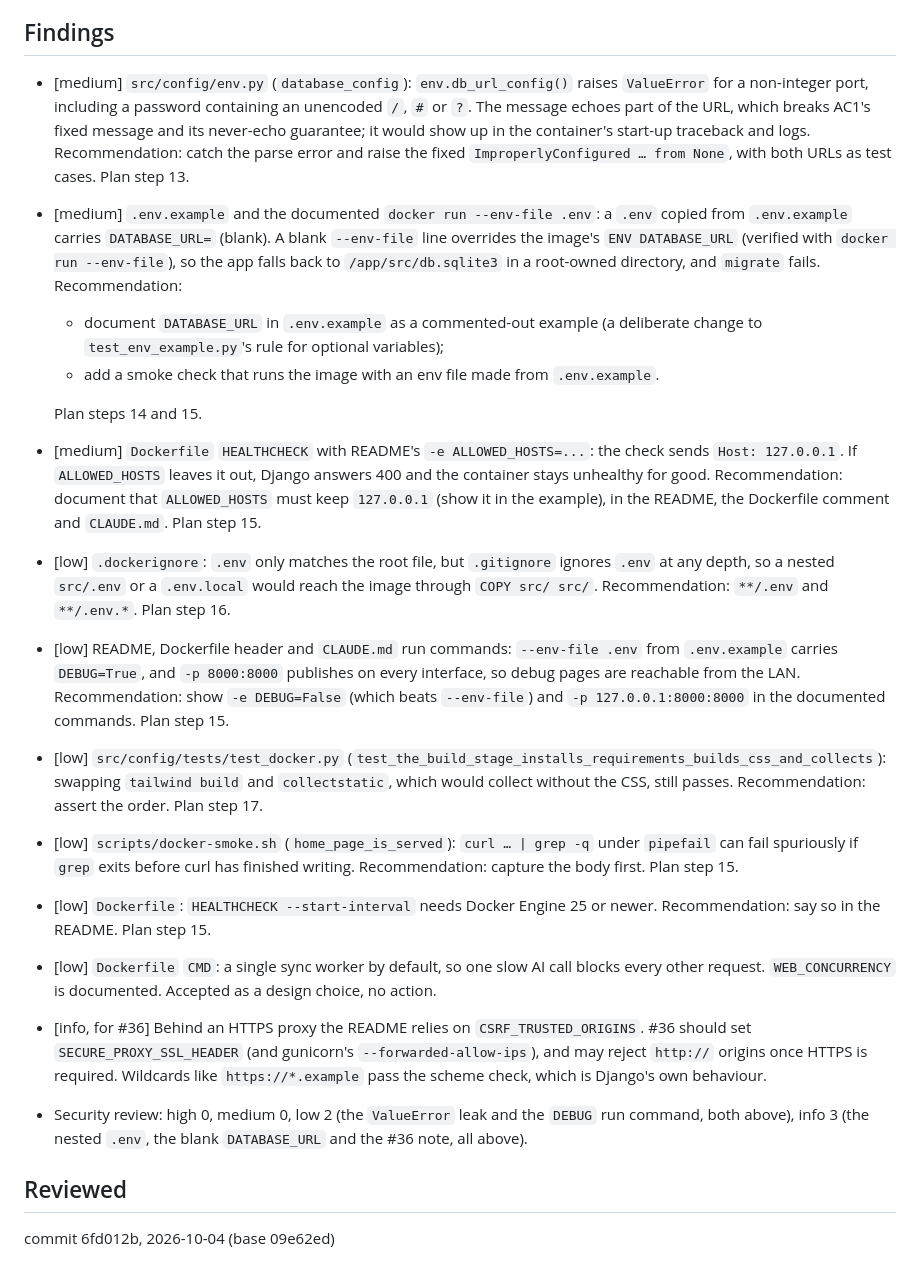
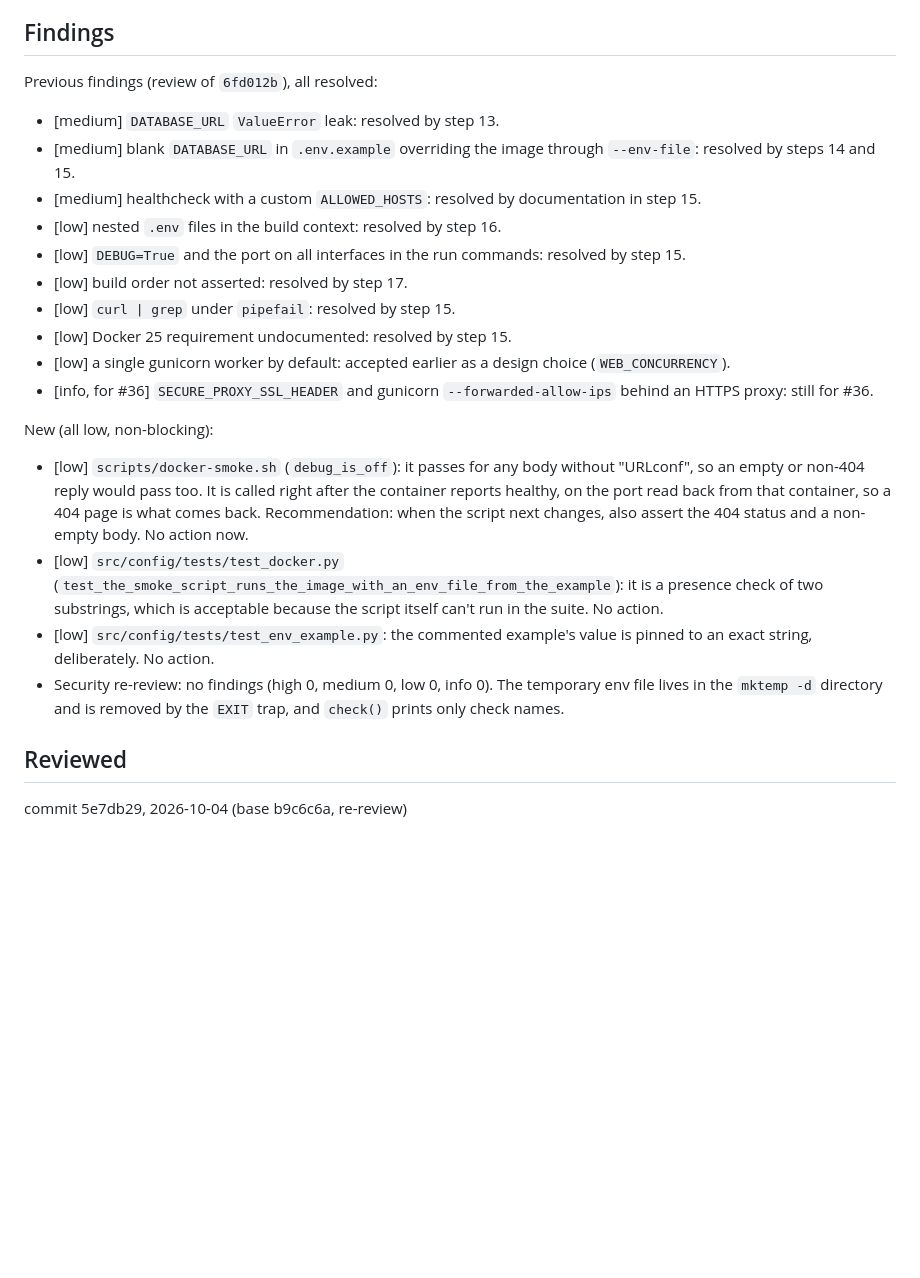
Before and after one commit to Jeko92/learning-companion-v2, a Markdown page: work/docker/review.md, the part around one of its changes. Rendered like a GitHub page; blank space fills up the shorter version.

```diff
--- a/work/docker/review.md
+++ b/work/docker/review.md
@@ -30,20 +36,22 @@ The healthcheck also goes unhealthy with the custom `ALLOWED_HOSTS` the README s
 
 ## Findings
-- [medium] `src/config/env.py` (`database_config`): `env.db_url_config()` raises `ValueError` for a non-integer port, including a password containing an unencoded `/`, `#` or `?`. The message echoes part of the URL, which breaks AC1's fixed message and its never-echo guarantee; it would show up in the container's start-up traceback and logs. Recommendation: catch the parse error and raise the fixed `ImproperlyConfigured … from None`, with both URLs as test cases. Plan step 13.
-- [medium] `.env.example` and the documented `docker run --env-file .env`: a `.env` copied from `.env.example` carries `DATABASE_URL=` (blank). A blank `--env-file` line overrides the image's `ENV DATABASE_URL` (verified with `docker run --env-file`), so the app falls back to `/app/src/db.sqlite3` in a root-owned directory, and `migrate` fails. Recommendation:
-  - document `DATABASE_URL` in `.env.example` as a commented-out example (a deliberate change to `test_env_example.py`'s rule for optional variables);
-  - add a smoke check that runs the image with an env file made from `.env.example`.
+Previous findings (review of `6fd012b`), all resolved:
+- [medium] `DATABASE_URL` `ValueError` leak: resolved by step 13.
+- [medium] blank `DATABASE_URL` in `.env.example` overriding the image through `--env-file`: resolved by steps 14 and 15.
+- [medium] healthcheck with a custom `ALLOWED_HOSTS`: resolved by documentation in step 15.
+- [low] nested `.env` files in the build context: resolved by step 16.
+- [low] `DEBUG=True` and the port on all interfaces in the run commands: resolved by step 15.
+- [low] build order not asserted: resolved by step 17.
+- [low] `curl | grep` under `pipefail`: resolved by step 15.
+- [low] Docker 25 requirement undocumented: resolved by step 15.
+- [low] a single gunicorn worker by default: accepted earlier as a design choice (`WEB_CONCURRENCY`).
+- [info, for #36] `SECURE_PROXY_SSL_HEADER` and gunicorn `--forwarded-allow-ips` behind an HTTPS proxy: still for #36.
 
-  Plan steps 14 and 15.
-- [medium] `Dockerfile` `HEALTHCHECK` with README's `-e ALLOWED_HOSTS=...`: the check sends `Host: 127.0.0.1`. If `ALLOWED_HOSTS` leaves it out, Django answers 400 and the container stays unhealthy for good. Recommendation: document that `ALLOWED_HOSTS` must keep `127.0.0.1` (show it in the example), in the README, the Dockerfile comment and `CLAUDE.md`. Plan step 15.
-- [low] `.dockerignore`: `.env` only matches the root file, but `.gitignore` ignores `.env` at any depth, so a nested `src/.env` or a `.env.local` would reach the image through `COPY src/ src/`. Recommendation: `**/.env` and `**/.env.*`. Plan step 16.
-- [low] README, Dockerfile header and `CLAUDE.md` run commands: `--env-file .env` from `.env.example` carries `DEBUG=True`, and `-p 8000:8000` publishes on every interface, so debug pages are reachable from the LAN. Recommendation: show `-e DEBUG=False` (which beats `--env-file`) and `-p 127.0.0.1:8000:8000` in the documented commands. Plan step 15.
-- [low] `src/config/tests/test_docker.py` (`test_the_build_stage_installs_requirements_builds_css_and_collects`): swapping `tailwind build` and `collectstatic`, which would collect without the CSS, still passes. Recommendation: assert the order. Plan step 17.
-- [low] `scripts/docker-smoke.sh` (`home_page_is_served`): `curl … | grep -q` under `pipefail` can fail spuriously if `grep` exits before curl has finished writing. Recommendation: capture the body first. Plan step 15.
-- [low] `Dockerfile`: `HEALTHCHECK --start-interval` needs Docker Engine 25 or newer. Recommendation: say so in the README. Plan step 15.
-- [low] `Dockerfile` `CMD`: a single sync worker by default, so one slow AI call blocks every other request. `WEB_CONCURRENCY` is documented. Accepted as a design choice, no action.
-- [info, for #36] Behind an HTTPS proxy the README relies on `CSRF_TRUSTED_ORIGINS`. #36 should set `SECURE_PROXY_SSL_HEADER` (and gunicorn's `--forwarded-allow-ips`), and may reject `http://` origins once HTTPS is required. Wildcards like `https://*.example` pass the scheme check, which is Django's own behaviour.
-- Security review: high 0, medium 0, low 2 (the `ValueError` leak and the `DEBUG` run command, both above), info 3 (the nested `.env`, the blank `DATABASE_URL` and the #36 note, all above).
+New (all low, non-blocking):
+- [low] `scripts/docker-smoke.sh` (`debug_is_off`): it passes for any body without "URLconf", so an empty or non-404 reply would pass too. It is called right after the container reports healthy, on the port read back from that container, so a 404 page is what comes back. Recommendation: when the script next changes, also assert the 404 status and a non-empty body. No action now.
+- [low] `src/config/tests/test_docker.py` (`test_the_smoke_script_runs_the_image_with_an_env_file_from_the_example`): it is a presence check of two substrings, which is acceptable because the script itself can't run in the suite. No action.
+- [low] `src/config/tests/test_env_example.py`: the commented example's value is pinned to an exact string, deliberately. No action.
+- Security re-review: no findings (high 0, medium 0, low 0, info 0). The temporary env file lives in the `mktemp -d` directory and is removed by the `EXIT` trap, and `check()` prints only check names.
 
 ## Reviewed
-commit 6fd012b, 2026-10-04 (base 09e62ed)
+commit 5e7db29, 2026-10-04 (base b9c6c6a, re-review)
```
Also changed, not shown: other parts of work/docker/review.md (+25 -19 lines).
